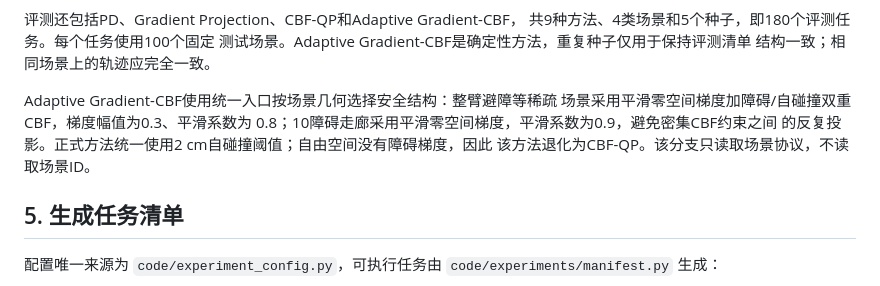
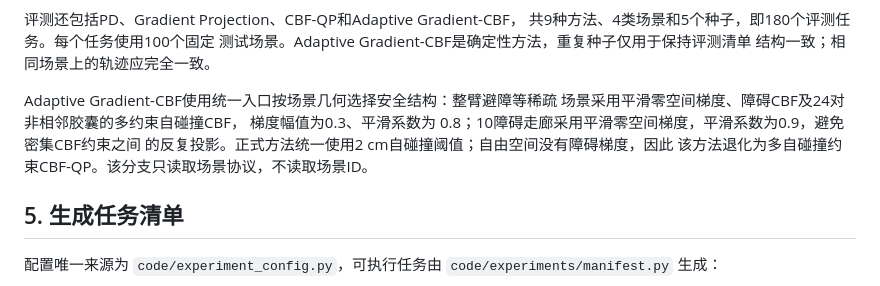
Before and after one commit to xyang666/manipulator, a Markdown page: code/experiments/README.md, the part around the change. GitHub-like rendering.

```diff
--- a/code/experiments/README.md
+++ b/code/experiments/README.md
@@ -130,10 +130,11 @@ Ours-Full
 结构一致；相同场景上的轨迹应完全一致。
 
 Adaptive Gradient-CBF使用统一入口按场景几何选择安全结构：整臂避障等稀疏
-场景采用平滑零空间梯度加障碍/自碰撞双重CBF，梯度幅值为0.3、平滑系数为
+场景采用平滑零空间梯度、障碍CBF及24对非相邻胶囊的多约束自碰撞CBF，
+梯度幅值为0.3、平滑系数为
 0.8；10障碍走廊采用平滑零空间梯度，平滑系数为0.9，避免密集CBF约束之间
 的反复投影。正式方法统一使用2 cm自碰撞阈值；自由空间没有障碍梯度，因此
-该方法退化为CBF-QP。该分支只读取场景协议，不读取场景ID。
+该方法退化为多自碰撞约束CBF-QP。该分支只读取场景协议，不读取场景ID。
 
 ## 5. 生成任务清单
 
```
Also changed, not shown: EXPERIMENT_RESULTS_2026-08-11.md (+17 -8 lines).
